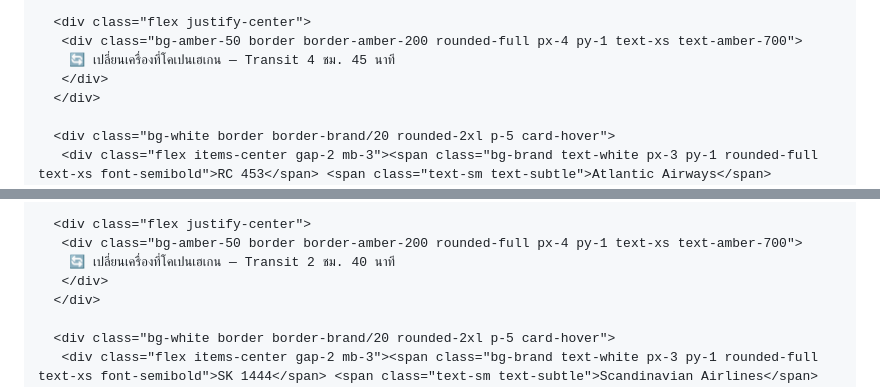
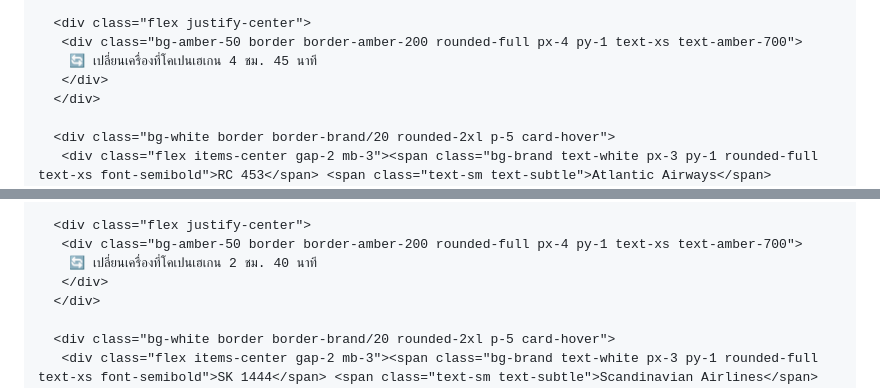
Before and after one commit to bluflytravel/Denmark-Faroe-Island-Sweden-TG-RC-SK-10D7N-2-11-Oct-2026, a Markdown page: README.md, 2 parts joined by grey strips. Drawn GitHub-style.

Commit message:
Update transit times and image source in README

```diff
--- a/README.md
+++ b/README.md
@@ -382,7 +382,7 @@ body { font-family: 'Prompt', sans-serif; }
 
       <div class="flex justify-center">
        <div class="bg-amber-50 border border-amber-200 rounded-full px-4 py-1 text-xs text-amber-700">
-        🔄 เปลี่ยนเครื่องที่โคเปนเฮเกน — Transit 4 ชม. 45 นาที
+        🔄 เปลี่ยนเครื่องที่โคเปนเฮเกน 4 ชม. 45 นาที
        </div>
       </div>
 
@@ -446,7 +446,7 @@ body { font-family: 'Prompt', sans-serif; }
 
       <div class="flex justify-center">
        <div class="bg-amber-50 border border-amber-200 rounded-full px-4 py-1 text-xs text-amber-700">
-        🔄 เปลี่ยนเครื่องที่โคเปนเฮเกน — Transit 2 ชม. 40 นาที
+        🔄 เปลี่ยนเครื่องที่โคเปนเฮเกน 2 ชม. 40 นาที
        </div>
       </div>
 
```
Also changed, not shown: other parts of README.md (+4 -6 lines).
